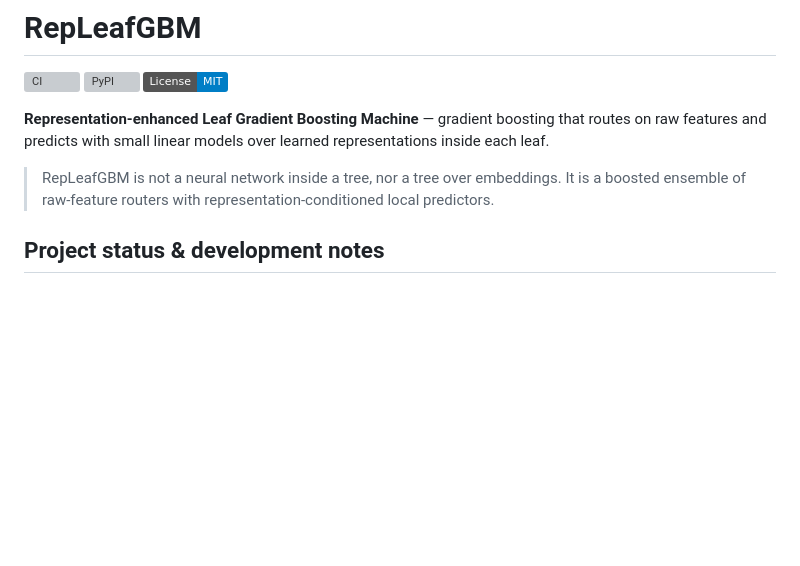
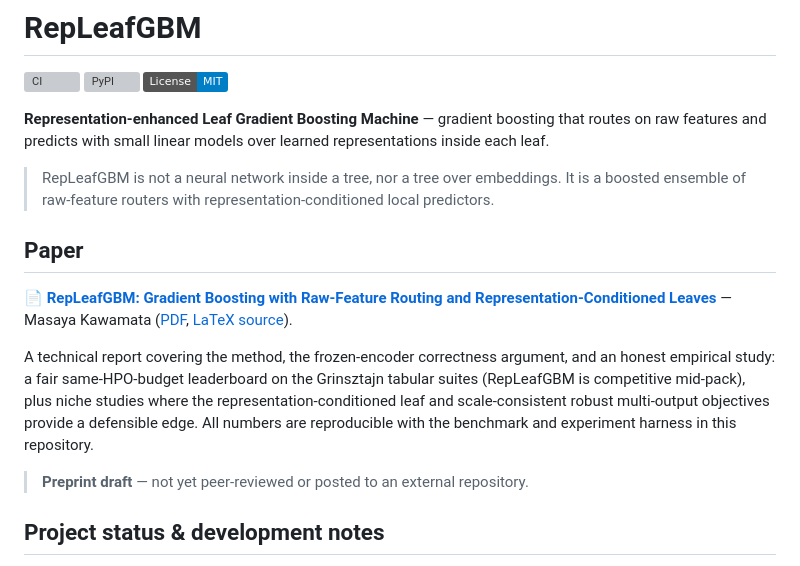
Before and after one commit to Matapanino/repleafgbm, a Markdown page: README.md, the part around the change. GitHub-like rendering; badges without logos; blank space fills up the shorter version; grey boxes are pictures that could not be loaded.

Commit message:
docs(readme): add Paper section linking the technical report (#41)
Surface the paper from the repo front page: link docs/paper/repleafgbm-algorithm.pdf
(+ LaTeX source) with a short honest summary and a "preprint draft" note. No change
to the paper itself.

Co-authored-by: Claude Opus 4.8 <noreply@anthropic.com>

```diff
--- a/README.md
+++ b/README.md
@@ -11,6 +11,22 @@ over learned representations inside each leaf.
 > RepLeafGBM is not a neural network inside a tree, nor a tree over
 > embeddings. It is a boosted ensemble of raw-feature routers with
 > representation-conditioned local predictors.
+
+## Paper
+
+📄 **[RepLeafGBM: Gradient Boosting with Raw-Feature Routing and
+Representation-Conditioned Leaves](docs/paper/repleafgbm-algorithm.pdf)** — Masaya
+Kawamata ([PDF](docs/paper/repleafgbm-algorithm.pdf), [LaTeX
+source](docs/paper/repleafgbm-algorithm.tex)).
+
+A technical report covering the method, the frozen-encoder correctness argument,
+and an honest empirical study: a fair same-HPO-budget leaderboard on the Grinsztajn
+tabular suites (RepLeafGBM is competitive mid-pack), plus niche studies where the
+representation-conditioned leaf and scale-consistent robust multi-output objectives
+provide a defensible edge. All numbers are reproducible with the benchmark and
+experiment harness in this repository.
+
+> **Preprint draft** — not yet peer-reviewed or posted to an external repository.
 
 ## Project status & development notes
 
```
